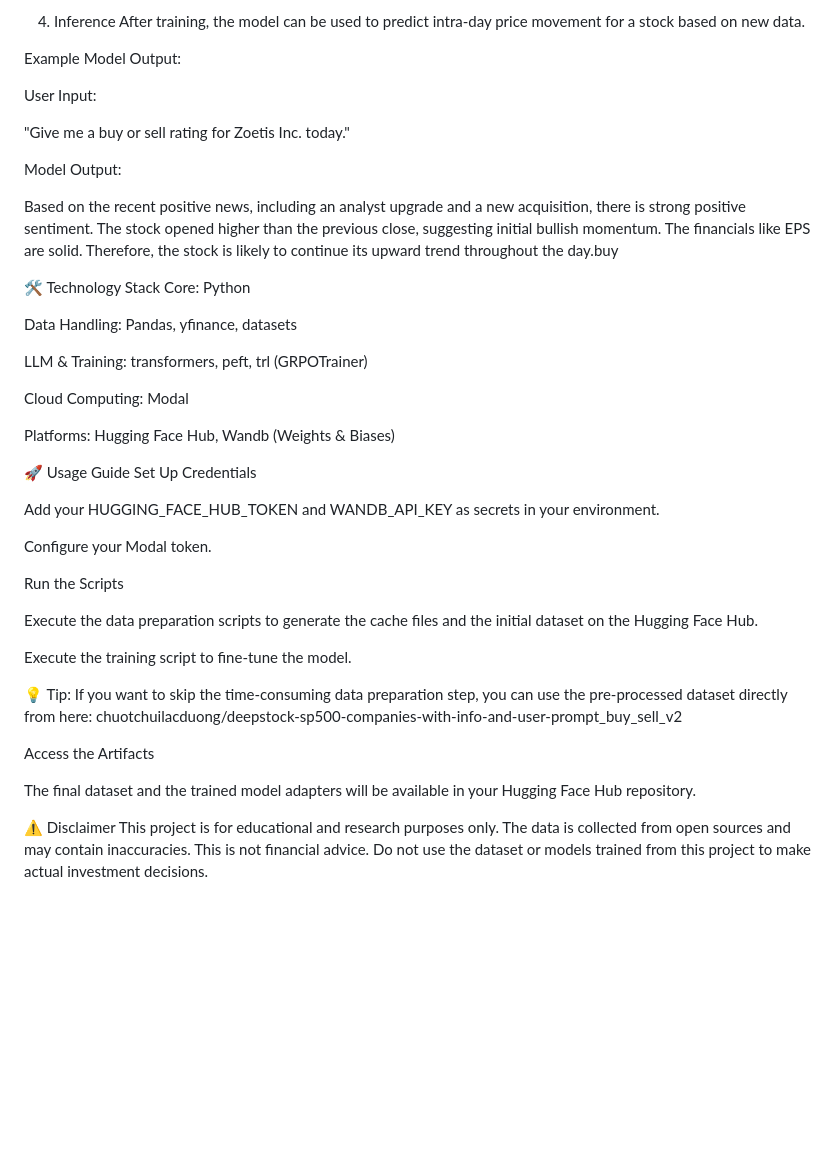
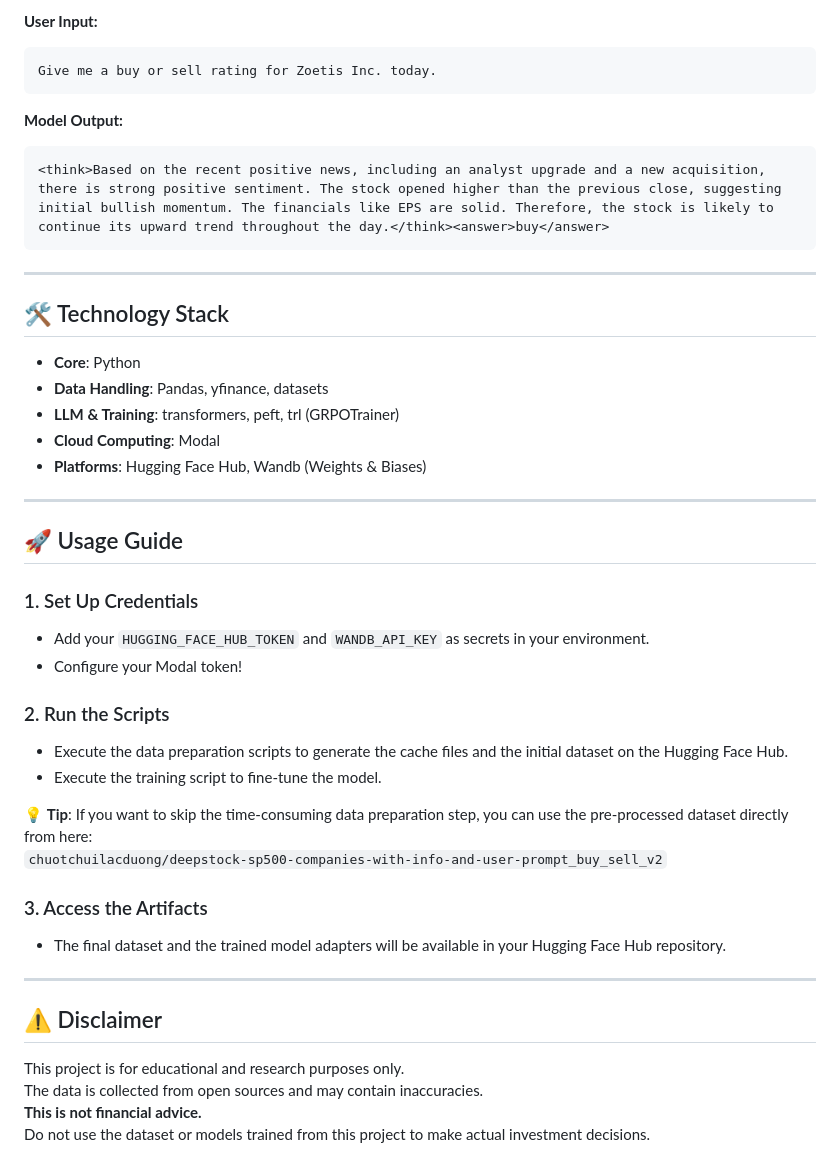
Before and after one commit to chuotchuilacduong/DeepStock, a Markdown page: README.md, the part around one of its changes. Rendered like a GitHub page; blank space fills up the shorter version.

````diff
--- a/README.md
+++ b/README.md
@@ -67,47 +70,46 @@ Training parameters like learning rate, batch size, and the number of epochs are
 
-4. Inference
-After training, the model can be used to predict intra-day price movement for a stock based on new data.
+**User Input:**
+```
+Give me a buy or sell rating for Zoetis Inc. today.
+```
 
-Example Model Output:
+**Model Output:**
+```
+<think>Based on the recent positive news, including an analyst upgrade and a new acquisition, there is strong positive sentiment. The stock opened higher than the previous close, suggesting initial bullish momentum. The financials like EPS are solid. Therefore, the stock is likely to continue its upward trend throughout the day.</think><answer>buy</answer>
+```
 
-User Input:
+---
 
-"Give me a buy or sell rating for Zoetis Inc. today."
+## 🛠️ Technology Stack
 
-Model Output:
+- **Core**: Python
+- **Data Handling**: Pandas, yfinance, datasets
+- **LLM & Training**: transformers, peft, trl (GRPOTrainer)
+- **Cloud Computing**: Modal
+- **Platforms**: Hugging Face Hub, Wandb (Weights & Biases)
 
-<think>Based on the recent positive news, including an analyst upgrade and a new acquisition, there is strong positive sentiment. The stock opened higher than the previous close, suggesting initial bullish momentum. The financials like EPS are solid. Therefore, the stock is likely to continue its upward trend throughout the day.</think><answer>buy</answer>
+---
 
-🛠️ Technology Stack
-Core: Python
+## 🚀 Usage Guide
 
-Data Handling: Pandas, yfinance, datasets
+### 1. Set Up Credentials
+- Add your `HUGGING_FACE_HUB_TOKEN` and `WANDB_API_KEY` as secrets in your environment.
+- Configure your Modal token!
 
-LLM & Training: transformers, peft, trl (GRPOTrainer)
+### 2. Run the Scripts
+- Execute the data preparation scripts to generate the cache files and the initial dataset on the Hugging Face Hub.
+- Execute the training script to fine-tune the model.
 
-Cloud Computing: Modal
+💡 **Tip**: If you want to skip the time-consuming data preparation step, you can use the pre-processed dataset directly from here:
+`chuotchuilacduong/deepstock-sp500-companies-with-info-and-user-prompt_buy_sell_v2`
 
-Platforms: Hugging Face Hub, Wandb (Weights & Biases)
+### 3. Access the Artifacts
+- The final dataset and the trained model adapters will be available in your Hugging Face Hub repository.
 
-🚀 Usage Guide
-Set Up Credentials
+---
 
-Add your HUGGING_FACE_HUB_TOKEN and WANDB_API_KEY as secrets in your environment.
-
-Configure your Modal token.
-
-Run the Scripts
-
-Execute the data preparation scripts to generate the cache files and the initial dataset on the Hugging Face Hub.
-
-Execute the training script to fine-tune the model.
-
-💡 Tip: If you want to skip the time-consuming data preparation step, you can use the pre-processed dataset directly from here:
-chuotchuilacduong/deepstock-sp500-companies-with-info-and-user-prompt_buy_sell_v2
-
-Access the Artifacts
-
-The final dataset and the trained model adapters will be available in your Hugging Face Hub repository.
-
-⚠️ Disclaimer
-This project is for educational and research purposes only. The data is collected from open sources and may contain inaccuracies. This is not financial advice. Do not use the dataset or models trained from this project to make actual investment decisions.
+## ⚠️ Disclaimer
+This project is for educational and research purposes only.
+The data is collected from open sources and may contain inaccuracies.
+**This is not financial advice.**
+Do not use the dataset or models trained from this project to make actual investment decisions.
````
Also changed, not shown: other parts of README.md (+32 -29 lines).
